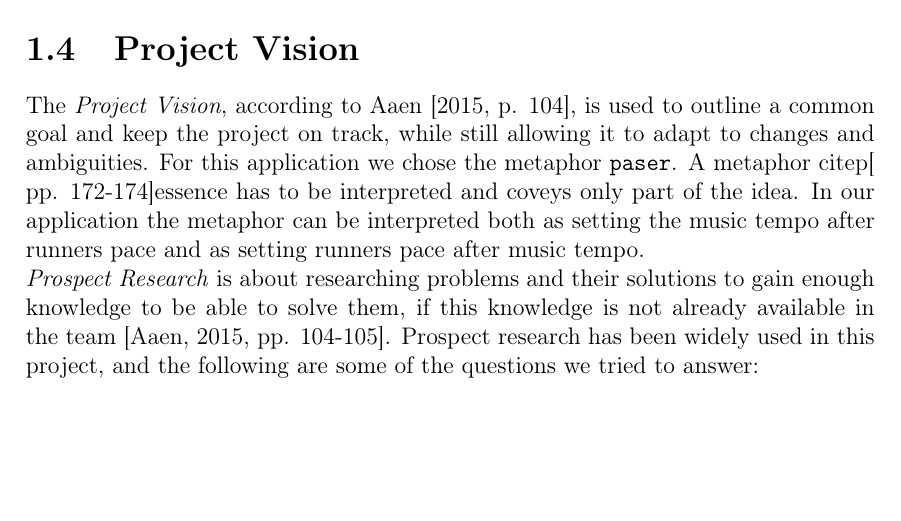
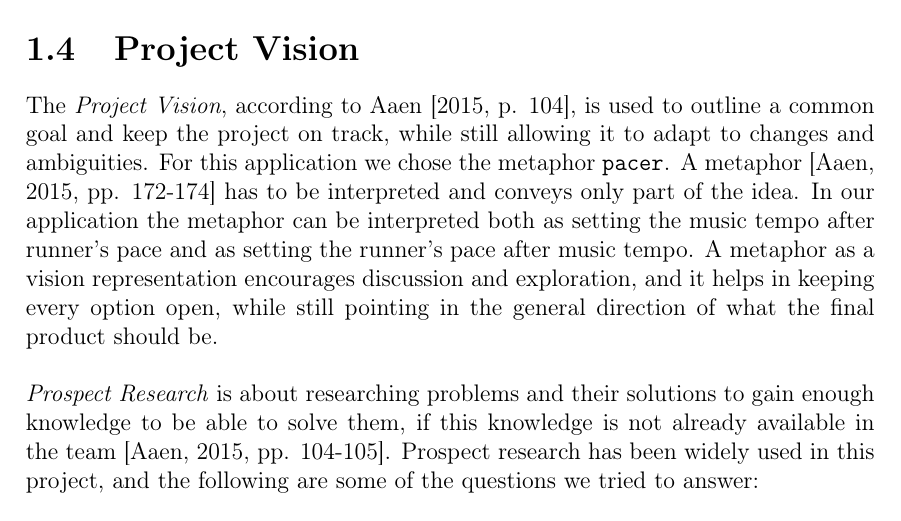
Before and after one commit to SW802F15/SoftwareInnovation_MiniProject, a LaTeX book (SWI MiniProject1 - Report/Report.tex, which reads SWI MiniProject1 - Report/Content/vision.tex): part of page 7 of 13, cut so that both start at the same text, the shorter picture padded with empty space. Compiled offline with pdfLaTeX.

Commit message:
Finished vision

```diff
--- a/SWI MiniProject1 - Report/Content/vision.tex
+++ b/SWI MiniProject1 - Report/Content/vision.tex
@@ -2,7 +2,8 @@
 %A representation of your Project Vision and (if relevant) Prospect Research (see Essence-book Chapter 15).
 %Explain your choice of representation type (see Essence-book Chapter 24).
 The \textit{Project Vision}, according to \citet[ p. 104]{essence}, is used to outline a common goal and keep the project on track, while still allowing it to adapt to changes and ambiguities.
-For this application we chose the metaphor \texttt{paser}. A metaphor citep[ pp. 172-174]{essence} has to be interpreted and coveys only part of the idea. In our application the metaphor can be interpreted both as setting the music tempo after runners pace and as setting runners pace after music tempo.
+For this application we chose the metaphor \texttt{pacer}. A metaphor \citep[ pp. 172-174]{essence} has to be interpreted and conveys only part of the idea. In our application the metaphor can be interpreted both as setting the music tempo after runner's pace and as setting the runner's pace after music tempo.
+A metaphor as a vision representation encourages discussion and exploration, and it helps in keeping every option open, while still pointing in the general direction of what the final product should be.\\
 
 \noindent \textit{Prospect Research} is about researching problems and their solutions to gain enough knowledge to be able to solve them, if this knowledge is not already available in the team \citep[ pp. 104-105]{essence}.
 Prospect research has been widely used in this project, and the following are some of the questions we tried to answer:
```
